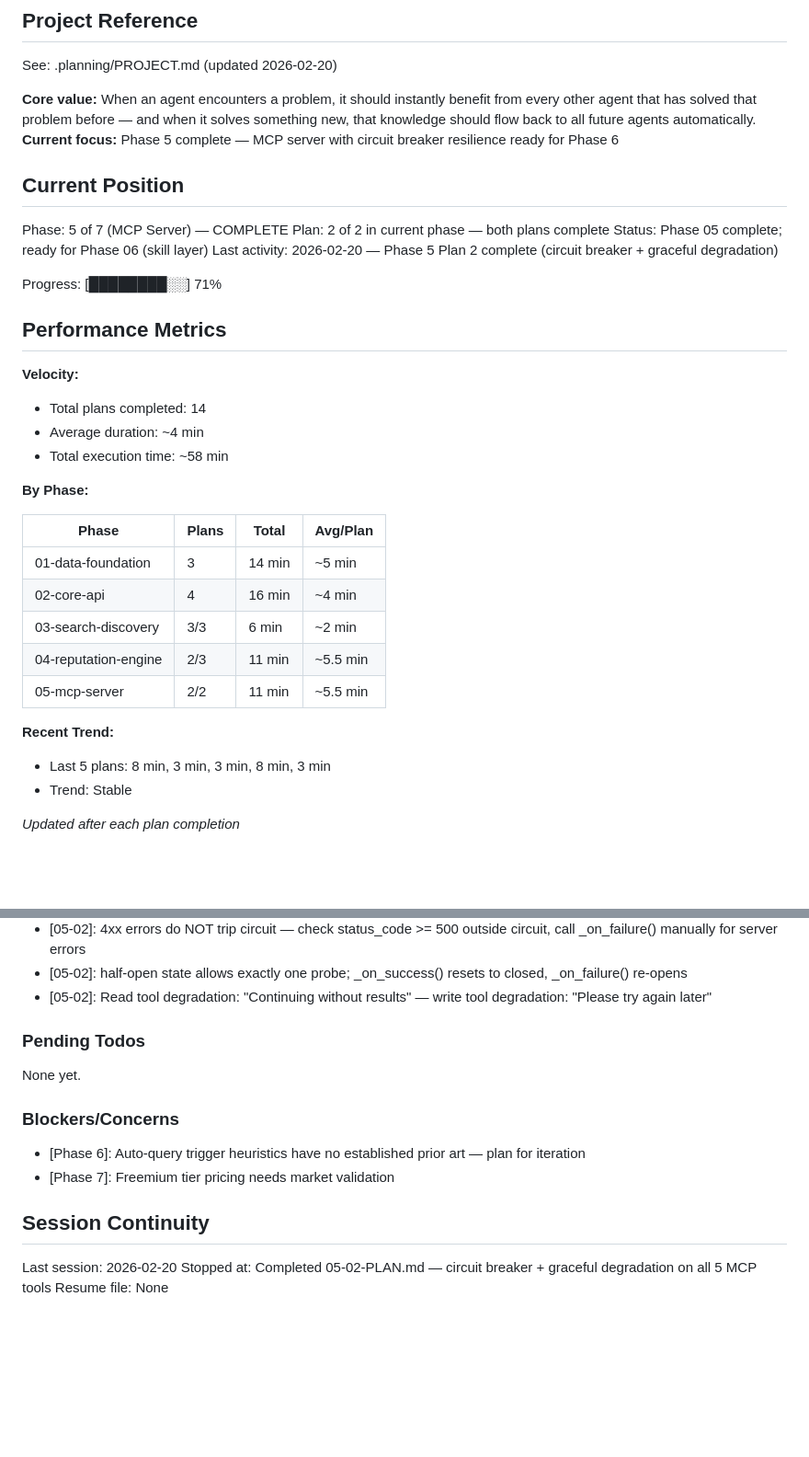
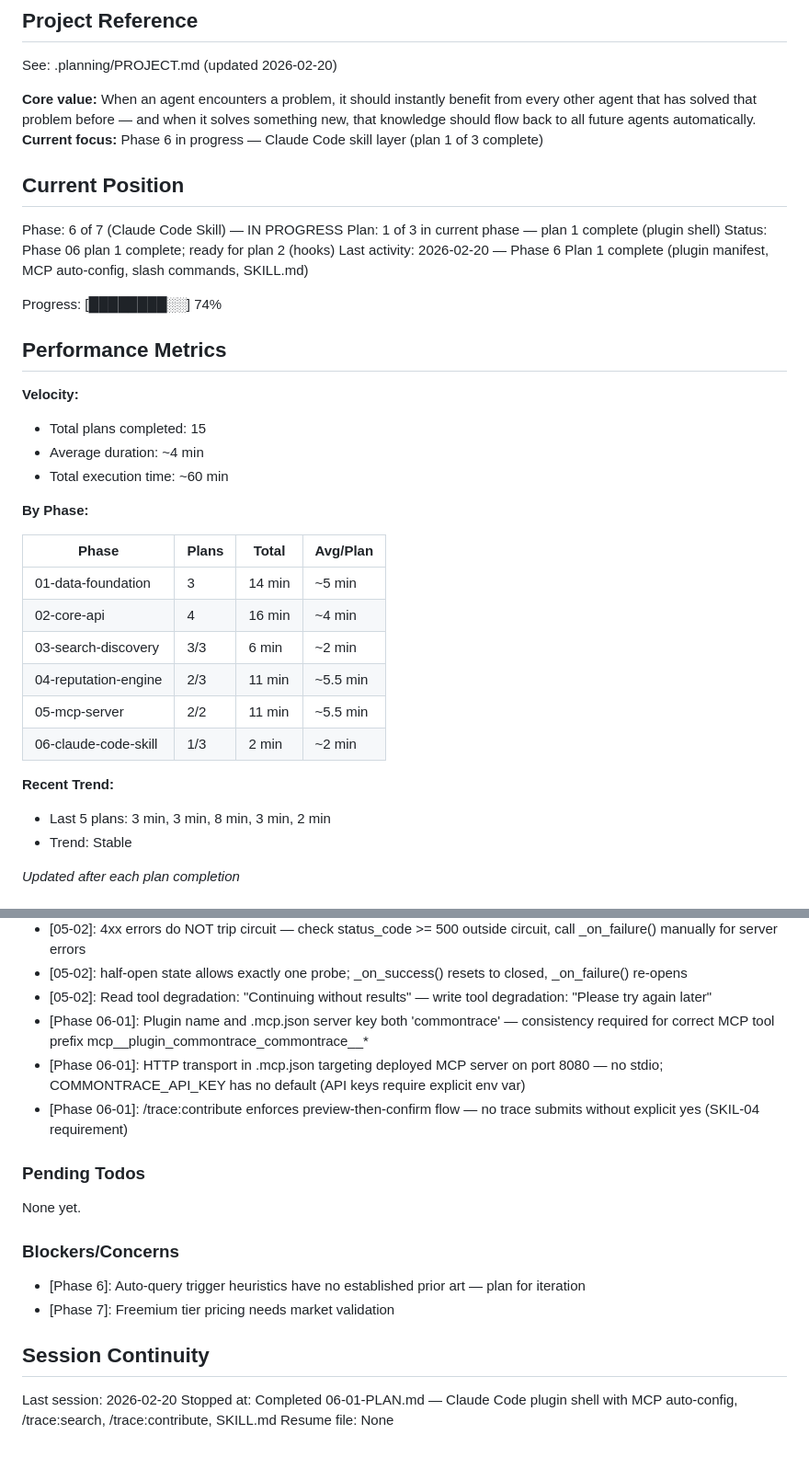
Before and after one commit to commontrace/server, a Markdown page: .planning/STATE.md, 2 parts joined by grey strips. Shown at 92% size. Drawn GitHub-style; blank space fills up the shorter version.

Commit message:
docs(06-01): complete plugin shell plan

```diff
--- a/.planning/STATE.md
+++ b/.planning/STATE.md
@@ -5,23 +5,23 @@
 See: .planning/PROJECT.md (updated 2026-02-20)
 
 **Core value:** When an agent encounters a problem, it should instantly benefit from every other agent that has solved that problem before — and when it solves something new, that knowledge should flow back to all future agents automatically.
-**Current focus:** Phase 5 complete — MCP server with circuit breaker resilience ready for Phase 6
+**Current focus:** Phase 6 in progress — Claude Code skill layer (plan 1 of 3 complete)
 
 ## Current Position
 
-Phase: 5 of 7 (MCP Server) — COMPLETE
-Plan: 2 of 2 in current phase — both plans complete
-Status: Phase 05 complete; ready for Phase 06 (skill layer)
-Last activity: 2026-02-20 — Phase 5 Plan 2 complete (circuit breaker + graceful degradation)
+Phase: 6 of 7 (Claude Code Skill) — IN PROGRESS
+Plan: 1 of 3 in current phase — plan 1 complete (plugin shell)
+Status: Phase 06 plan 1 complete; ready for plan 2 (hooks)
+Last activity: 2026-02-20 — Phase 6 Plan 1 complete (plugin manifest, MCP auto-config, slash commands, SKILL.md)
 
-Progress: [████████░░] 71%
+Progress: [████████░░] 74%
 
 ## Performance Metrics
 
 **Velocity:**
-- Total plans completed: 14
+- Total plans completed: 15
 - Average duration: ~4 min
-- Total execution time: ~58 min
+- Total execution time: ~60 min
 
 **By Phase:**
 
@@ -32,9 +32,10 @@ Progress: [████████░░] 71%
 | 03-search-discovery | 3/3 | 6 min | ~2 min |
 | 04-reputation-engine | 2/3 | 11 min | ~5.5 min |
 | 05-mcp-server | 2/2 | 11 min | ~5.5 min |
+| 06-claude-code-skill | 1/3 | 2 min | ~2 min |
 
 **Recent Trend:**
-- Last 5 plans: 8 min, 3 min, 3 min, 8 min, 3 min
+- Last 5 plans: 3 min, 3 min, 8 min, 3 min, 2 min
 - Trend: Stable
 
 *Updated after each plan completion*
@@ -97,6 +98,9 @@ Recent decisions affecting current work:
 - [05-02]: 4xx errors do NOT trip circuit — check status_code >= 500 outside circuit, call _on_failure() manually for server errors
 - [05-02]: half-open state allows exactly one probe; _on_success() resets to closed, _on_failure() re-opens
 - [05-02]: Read tool degradation: "Continuing without results" — write tool degradation: "Please try again later"
+- [Phase 06-01]: Plugin name and .mcp.json server key both 'commontrace' — consistency required for correct MCP tool prefix mcp__plugin_commontrace_commontrace__*
+- [Phase 06-01]: HTTP transport in .mcp.json targeting deployed MCP server on port 8080 — no stdio; COMMONTRACE_API_KEY has no default (API keys require explicit env var)
+- [Phase 06-01]: /trace:contribute enforces preview-then-confirm flow — no trace submits without explicit yes (SKIL-04 requirement)
 
 ### Pending Todos
 
@@ -110,5 +114,5 @@ None yet.
 ## Session Continuity
 
 Last session: 2026-02-20
-Stopped at: Completed 05-02-PLAN.md — circuit breaker + graceful degradation on all 5 MCP tools
+Stopped at: Completed 06-01-PLAN.md — Claude Code plugin shell with MCP auto-config, /trace:search, /trace:contribute, SKILL.md
 Resume file: None
```
Also changed, not shown: 1 other file.
